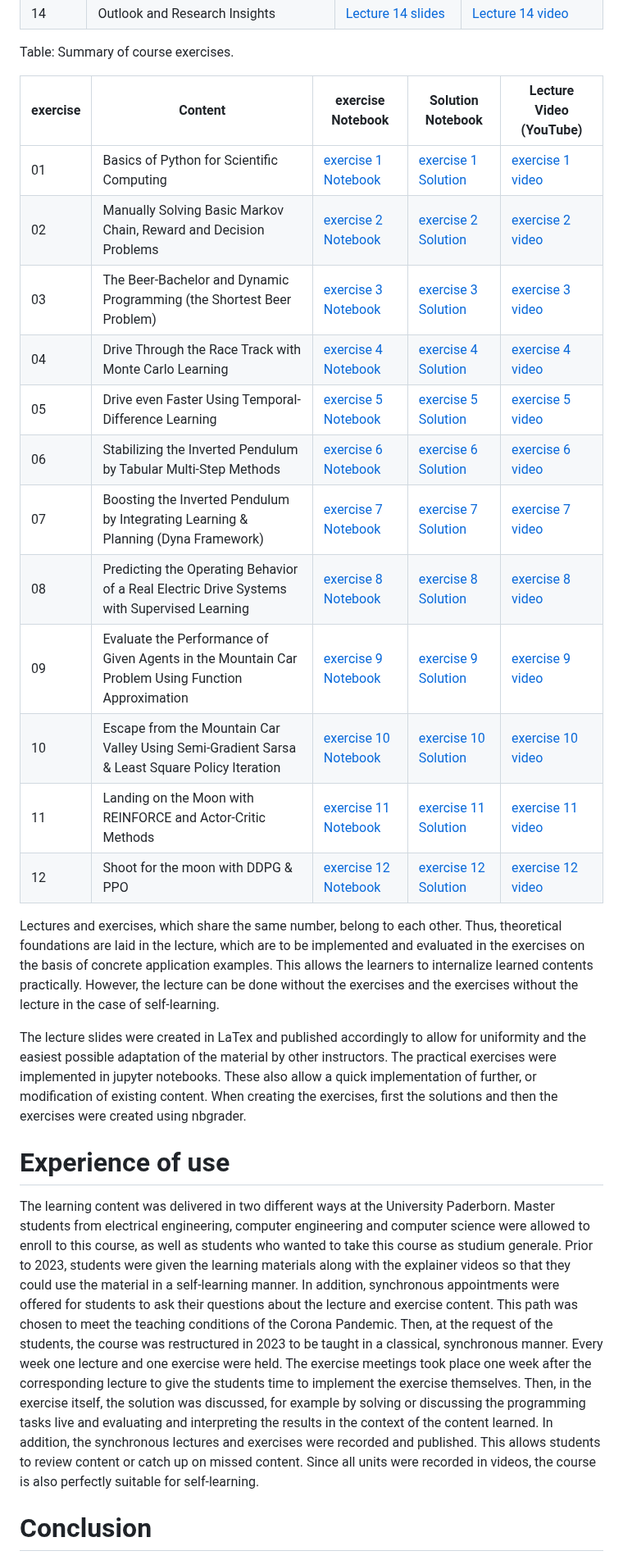
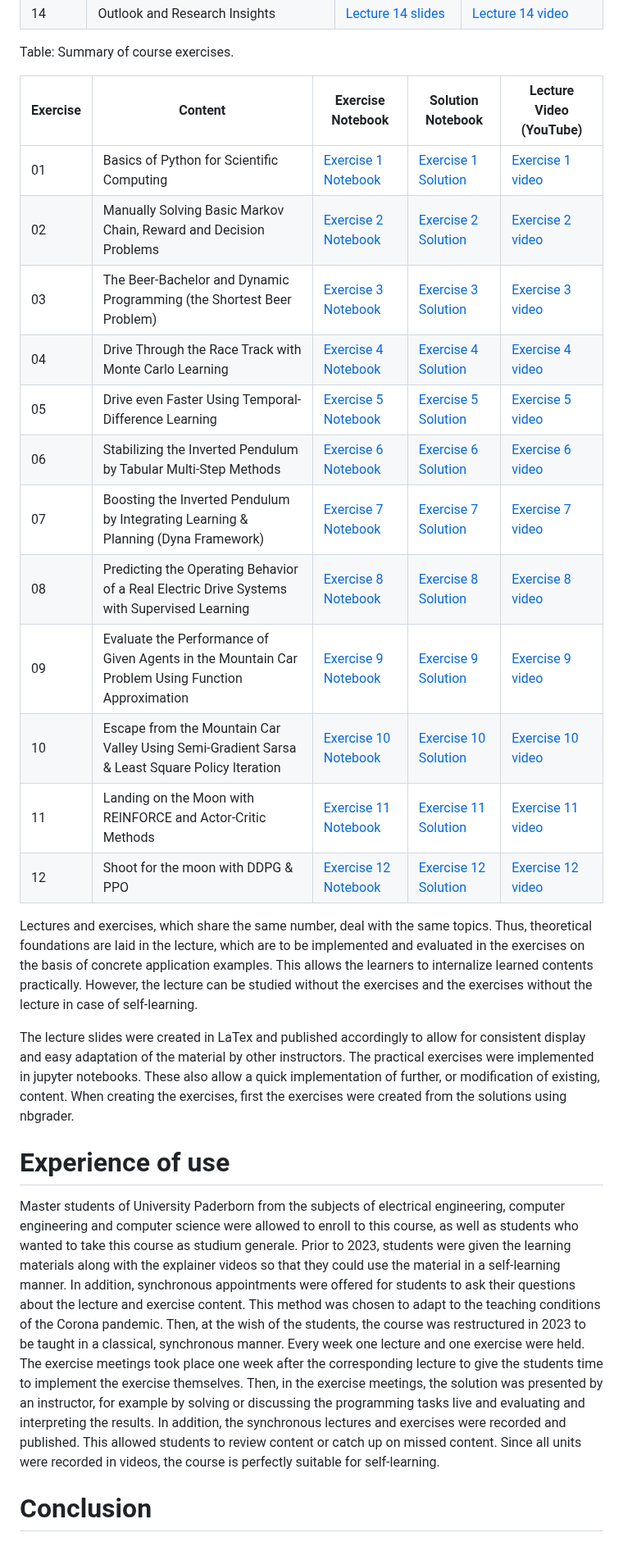
Before and after one commit to upb-lea/reinforcement_learning_course_materials, a Markdown page: paper/paper.md, the part around one of its changes. Shown at 82% size. Rendered like a GitHub page.

Commit message:
Updated paper

```diff
--- a/paper/paper.md
+++ b/paper/paper.md
@@ -104,28 +104,28 @@ Table: Summary of course lectures.
 
 Table: Summary of course exercises.
 
-| exercise | Content                 | exercise Notebook | Solution Notebook | Lecture Video (YouTube) |
+| Exercise | Content | Exercise Notebook | Solution Notebook | Lecture Video (YouTube) |
 |------|---------------------------------|-----------|----------|----------|
-| 01    | Basics of Python for Scientific Computing |[exercise 1 Notebook](https://github.com/upb-lea/reinforcement_learning_course_materials/blob/master/exercises/templates/ex01)|[exercise 1 Solution](https://github.com/upb-lea/reinforcement_learning_course_materials/blob/master/exercises/solutions/ex01)|[exercise 1 video](https://www.youtube.com/watch?v=MJXVQXkOEAA&feature=youtu.be)|
-| 02    | Manually Solving Basic Markov Chain, Reward and Decision Problems |[exercise 2 Notebook](https://github.com/upb-lea/reinforcement_learning_course_materials/blob/master/exercises/templates/ex02)|[exercise 2 Solution](https://github.com/upb-lea/reinforcement_learning_course_materials/blob/master/exercises/solutions/ex02)|[exercise 2 video](https://www.youtube.com/watch?v=d38-TmkEZxQ)|
-| 03    | The Beer-Bachelor and Dynamic Programming (the Shortest Beer Problem) |[exercise 3 Notebook](https://github.com/upb-lea/reinforcement_learning_course_materials/blob/master/exercises/templates/ex03)|[exercise 3 Solution](https://github.com/upb-lea/reinforcement_learning_course_materials/blob/master/exercises/solutions/ex03)|[exercise 3 video](https://www.youtube.com/watch?v=Z9QTRtJfZaM&feature=youtu.be)|
-| 04    | Drive Through the Race Track with Monte Carlo Learning |[exercise 4 Notebook](https://github.com/upb-lea/reinforcement_learning_course_materials/blob/master/exercises/templates/ex04)|[exercise 4 Solution](https://github.com/upb-lea/reinforcement_learning_course_materials/blob/master/exercises/solutions/ex04)|[exercise 4 video](https://youtu.be/TSwWlfZXDWw)|
-| 05    | Drive even Faster Using Temporal-Difference Learning |[exercise 5 Notebook](https://github.com/upb-lea/reinforcement_learning_course_materials/blob/master/exercises/templates/ex05)|[exercise 5 Solution](https://github.com/upb-lea/reinforcement_learning_course_materials/blob/master/exercises/solutions/ex05)|[exercise 5 video](https://youtu.be/zXdyABW8Hb8)|
-| 06    | Stabilizing the Inverted Pendulum by Tabular Multi-Step Methods |[exercise 6 Notebook](https://github.com/upb-lea/reinforcement_learning_course_materials/blob/master/exercises/templates/ex06)|[exercise 6 Solution](https://github.com/upb-lea/reinforcement_learning_course_materials/blob/master/exercises/solutions/ex06)|[exercise 6 video](https://www.youtube.com/watch?v=GwbfODvSpX8)|
-| 07    | Boosting the Inverted Pendulum by Integrating Learning & Planning (Dyna Framework) |[exercise 7 Notebook](https://github.com/upb-lea/reinforcement_learning_course_materials/blob/master/exercises/templates/ex07)|[exercise 7 Solution](https://github.com/upb-lea/reinforcement_learning_course_materials/blob/master/exercises/solutions/ex07)|[exercise 7 video](https://www.youtube.com/watch?v=FvpIQN4mj2M)|
-| 08    | Predicting the Operating Behavior of a Real Electric Drive Systems with Supervised Learning |[exercise 8 Notebook](https://github.com/upb-lea/reinforcement_learning_course_materials/blob/master/exercises/templates/ex08)|[exercise 8 Solution](https://github.com/upb-lea/reinforcement_learning_course_materials/blob/master/exercises/solutions/ex08)|[exercise 8 video](https://www.youtube.com/watch?v=Aivh5ykeJ2Q)|
-| 09    | Evaluate the Performance of Given Agents in the Mountain Car Problem Using Function Approximation |[exercise 9 Notebook](https://github.com/upb-lea/reinforcement_learning_course_materials/blob/master/exercises/templates/ex09)|[exercise 9 Solution](https://github.com/upb-lea/reinforcement_learning_course_materials/blob/master/exercises/solutions/ex09)|[exercise 9 video](https://www.youtube.com/watch?v=AY7fvqnjmGU)|
-| 10    | Escape from the Mountain Car Valley Using Semi-Gradient Sarsa & Least Square Policy Iteration |[exercise 10 Notebook](https://github.com/upb-lea/reinforcement_learning_course_materials/blob/master/exercises/templates/ex10)|[exercise 10 Solution](https://github.com/upb-lea/reinforcement_learning_course_materials/blob/master/exercises/solutions/ex10)|[exercise 10 video](https://www.youtube.com/watch?v=IPxare_FmlE)|
-| 11    | Landing on the Moon with REINFORCE and Actor-Critic Methods |[exercise 11 Notebook](https://github.com/upb-lea/reinforcement_learning_course_materials/blob/master/exercises/templates/ex11)|[exercise 11 Solution](https://github.com/upb-lea/reinforcement_learning_course_materials/blob/master/exercises/solutions/ex11)|[exercise 11 video](https://www.youtube.com/watch?v=dL6gK7ITVYU)|
-| 12    | Shoot for the moon with DDPG & PPO |[exercise 12 Notebook](https://github.com/upb-lea/reinforcement_learning_course_materials/blob/master/exercises/templates/ex12)|[exercise 12 Solution](https://github.com/upb-lea/reinforcement_learning_course_materials/blob/master/exercises/solutions/ex12)|[exercise 12 video](https://www.youtube.com/watch?v=YpSC9lTQY4k)|
+| 01    | Basics of Python for Scientific Computing |[Exercise 1 Notebook](https://github.com/upb-lea/reinforcement_learning_course_materials/blob/master/exercises/templates/ex01)|[Exercise 1 Solution](https://github.com/upb-lea/reinforcement_learning_course_materials/blob/master/exercises/solutions/ex01)|[Exercise 1 video](https://www.youtube.com/watch?v=MJXVQXkOEAA&feature=youtu.be)|
+| 02    | Manually Solving Basic Markov Chain, Reward and Decision Problems |[Exercise 2 Notebook](https://github.com/upb-lea/reinforcement_learning_course_materials/blob/master/exercises/templates/ex02)|[Exercise 2 Solution](https://github.com/upb-lea/reinforcement_learning_course_materials/blob/master/exercises/solutions/ex02)|[Exercise 2 video](https://www.youtube.com/watch?v=d38-TmkEZxQ)|
+| 03    | The Beer-Bachelor and Dynamic Programming (the Shortest Beer Problem) |[Exercise 3 Notebook](https://github.com/upb-lea/reinforcement_learning_course_materials/blob/master/exercises/templates/ex03)|[Exercise 3 Solution](https://github.com/upb-lea/reinforcement_learning_course_materials/blob/master/exercises/solutions/ex03)|[Exercise 3 video](https://www.youtube.com/watch?v=Z9QTRtJfZaM&feature=youtu.be)|
+| 04    | Drive Through the Race Track with Monte Carlo Learning |[Exercise 4 Notebook](https://github.com/upb-lea/reinforcement_learning_course_materials/blob/master/exercises/templates/ex04)|[Exercise 4 Solution](https://github.com/upb-lea/reinforcement_learning_course_materials/blob/master/exercises/solutions/ex04)|[Exercise 4 video](https://youtu.be/TSwWlfZXDWw)|
+| 05    | Drive even Faster Using Temporal-Difference Learning |[Exercise 5 Notebook](https://github.com/upb-lea/reinforcement_learning_course_materials/blob/master/exercises/templates/ex05)|[Exercise 5 Solution](https://github.com/upb-lea/reinforcement_learning_course_materials/blob/master/exercises/solutions/ex05)|[Exercise 5 video](https://youtu.be/zXdyABW8Hb8)|
+| 06    | Stabilizing the Inverted Pendulum by Tabular Multi-Step Methods |[Exercise 6 Notebook](https://github.com/upb-lea/reinforcement_learning_course_materials/blob/master/exercises/templates/ex06)|[Exercise 6 Solution](https://github.com/upb-lea/reinforcement_learning_course_materials/blob/master/exercises/solutions/ex06)|[Exercise 6 video](https://www.youtube.com/watch?v=GwbfODvSpX8)|
+| 07    | Boosting the Inverted Pendulum by Integrating Learning & Planning (Dyna Framework) |[Exercise 7 Notebook](https://github.com/upb-lea/reinforcement_learning_course_materials/blob/master/exercises/templates/ex07)|[Exercise 7 Solution](https://github.com/upb-lea/reinforcement_learning_course_materials/blob/master/exercises/solutions/ex07)|[Exercise 7 video](https://www.youtube.com/watch?v=FvpIQN4mj2M)|
+| 08    | Predicting the Operating Behavior of a Real Electric Drive Systems with Supervised Learning |[Exercise 8 Notebook](https://github.com/upb-lea/reinforcement_learning_course_materials/blob/master/exercises/templates/ex08)|[Exercise 8 Solution](https://github.com/upb-lea/reinforcement_learning_course_materials/blob/master/exercises/solutions/ex08)|[Exercise 8 video](https://www.youtube.com/watch?v=Aivh5ykeJ2Q)|
+| 09    | Evaluate the Performance of Given Agents in the Mountain Car Problem Using Function Approximation |[Exercise 9 Notebook](https://github.com/upb-lea/reinforcement_learning_course_materials/blob/master/exercises/templates/ex09)|[Exercise 9 Solution](https://github.com/upb-lea/reinforcement_learning_course_materials/blob/master/exercises/solutions/ex09)|[Exercise 9 video](https://www.youtube.com/watch?v=AY7fvqnjmGU)|
+| 10    | Escape from the Mountain Car Valley Using Semi-Gradient Sarsa & Least Square Policy Iteration |[Exercise 10 Notebook](https://github.com/upb-lea/reinforcement_learning_course_materials/blob/master/exercises/templates/ex10)|[Exercise 10 Solution](https://github.com/upb-lea/reinforcement_learning_course_materials/blob/master/exercises/solutions/ex10)|[Exercise 10 video](https://www.youtube.com/watch?v=IPxare_FmlE)|
+| 11    | Landing on the Moon with REINFORCE and Actor-Critic Methods |[Exercise 11 Notebook](https://github.com/upb-lea/reinforcement_learning_course_materials/blob/master/exercises/templates/ex11)|[Exercise 11 Solution](https://github.com/upb-lea/reinforcement_learning_course_materials/blob/master/exercises/solutions/ex11)|[Exercise 11 video](https://www.youtube.com/watch?v=dL6gK7ITVYU)|
+| 12    | Shoot for the moon with DDPG & PPO |[Exercise 12 Notebook](https://github.com/upb-lea/reinforcement_learning_course_materials/blob/master/exercises/templates/ex12)|[Exercise 12 Solution](https://github.com/upb-lea/reinforcement_learning_course_materials/blob/master/exercises/solutions/ex12)|[Exercise 12 video](https://www.youtube.com/watch?v=YpSC9lTQY4k)|
 
-Lectures and exercises, which share the same number, belong to each other. Thus, theoretical foundations are laid in the lecture, which are to be implemented and evaluated in the exercises on the basis of concrete application examples. This allows the learners to internalize learned contents practically. However, the lecture can be done without the exercises and the exercises without the lecture in the case of self-learning.
+Lectures and exercises, which share the same number, deal with the same topics. Thus, theoretical foundations are laid in the lecture, which are to be implemented and evaluated in the exercises on the basis of concrete application examples. This allows the learners to internalize learned contents practically. However, the lecture can be studied without the exercises and the exercises without the lecture in case of self-learning.
 
-The lecture slides were created in LaTex and published accordingly to allow for uniformity and the easiest possible adaptation of the material by other instructors. The practical exercises were implemented in jupyter notebooks. These also allow a quick implementation of further, or modification of existing content. When creating the exercises, first the solutions and then the exercises were created using nbgrader.
+The lecture slides were created in LaTex and published accordingly to allow for consistent display and easy adaptation of the material by other instructors. The practical exercises were implemented in jupyter notebooks. These also allow a quick implementation of further, or modification of existing, content. When creating the exercises, first the exercises were created from the solutions using nbgrader.
 
 # Experience of use
 
-The learning content was delivered in two different ways at the University Paderborn. Master students from electrical engineering, computer engineering and computer science were allowed to enroll to this course, as well as students who wanted to take this course as studium generale. Prior to 2023, students were given the learning materials along with the explainer videos so that they could use the material in a self-learning manner. In addition, synchronous appointments were offered for students to ask their questions about the lecture and exercise content. This path was chosen to meet the teaching conditions of the Corona Pandemic. Then, at the request of the students, the course was restructured in 2023 to be taught in a classical, synchronous manner. Every week one lecture and one exercise were held. The exercise meetings took place one week after the corresponding lecture to give the students time to implement the exercise themselves. Then, in the exercise itself, the solution was discussed, for example by solving or discussing the programming tasks live and evaluating and interpreting the results in the context of the content learned. In addition, the synchronous lectures and exercises were recorded and published. This allows students to review content or catch up on missed content. Since all units were recorded in videos, the course is also perfectly suitable for self-learning.
+Master students of University Paderborn from the subjects of electrical engineering, computer engineering and computer science were allowed to enroll to this course, as well as students who wanted to take this course as studium generale. Prior to 2023, students were given the learning materials along with the explainer videos so that they could use the material in a self-learning manner. In addition, synchronous appointments were offered for students to ask their questions about the lecture and exercise content. This method was chosen to adapt to the teaching conditions of the Corona pandemic. Then, at the wish of the students, the course was restructured in 2023 to be taught in a classical, synchronous manner. Every week one lecture and one exercise were held. The exercise meetings took place one week after the corresponding lecture to give the students time to implement the exercise themselves. Then, in the exercise meetings, the solution was presented by an instructor, for example by solving or discussing the programming tasks live and evaluating and interpreting the results. In addition, the synchronous lectures and exercises were recorded and published. This allowed students to review content or catch up on missed content. Since all units were recorded in videos, the course is perfectly suitable for self-learning.
 
 # Conclusion
 
```
Also changed, not shown: other parts of paper/paper.md (+10 -10 lines).
